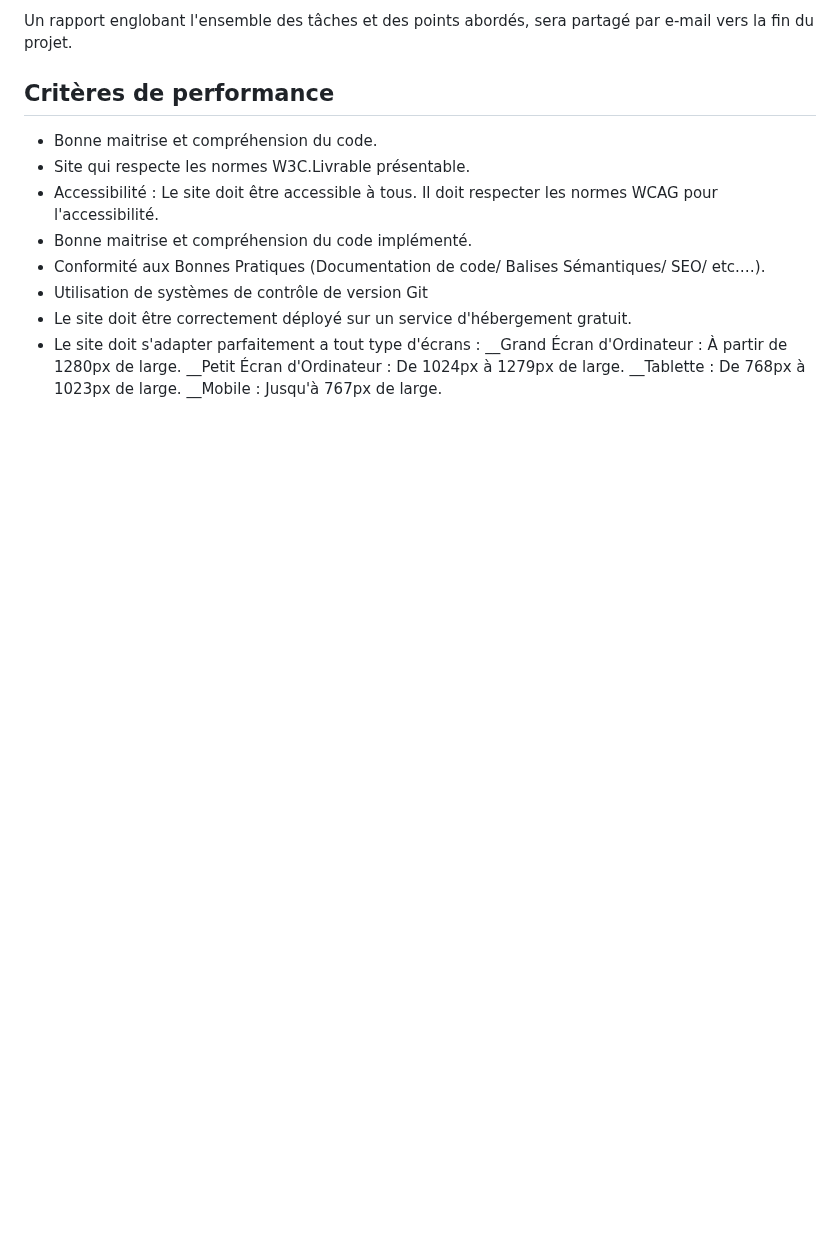
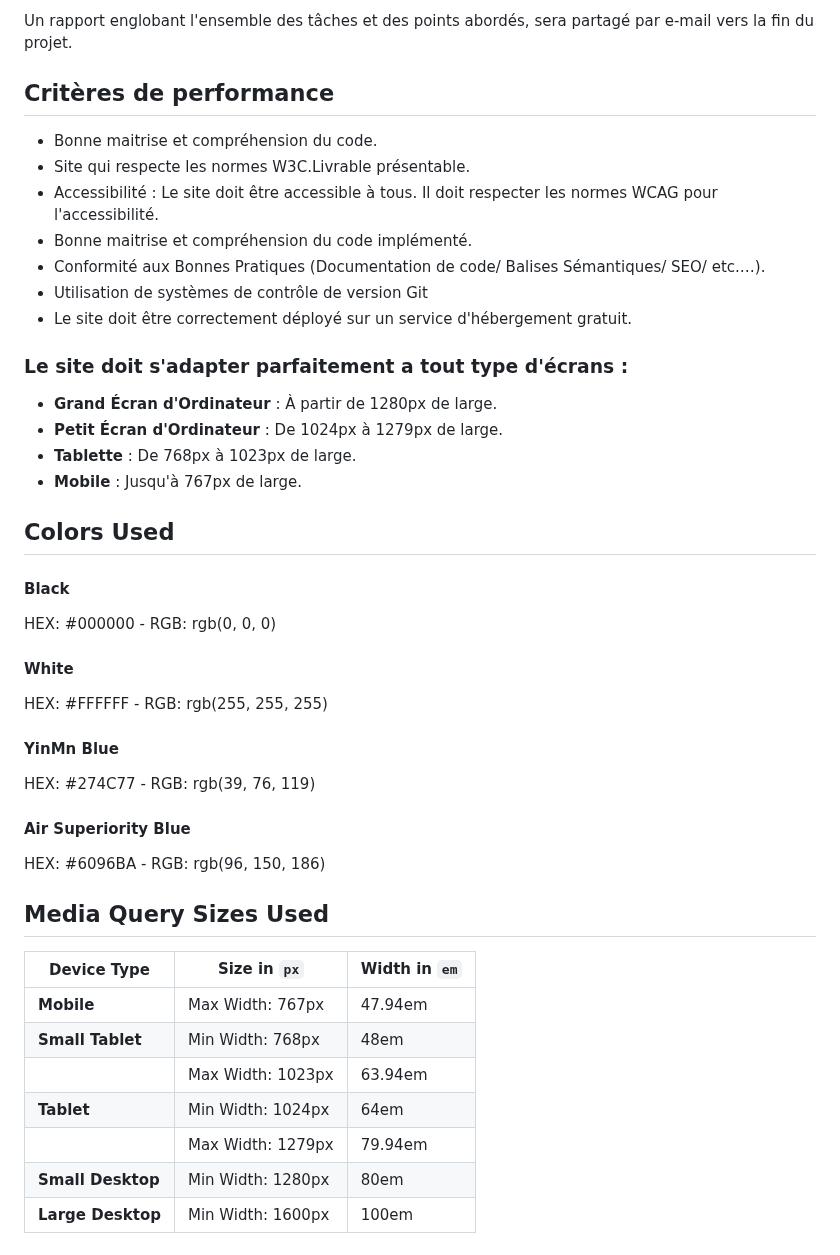
Before and after one commit to Ibrahim-Nidam/Ibrahim_Nidam_ToDo, a Markdown page: README.md, the part around one of its changes. GitHub-like rendering; blank space fills up the shorter version.

```diff
--- a/README.md
+++ b/README.md
@@ -130,8 +127,40 @@ Un rapport englobant l'ensemble des tâches et des points abordés, sera partag
 - Conformité aux Bonnes Pratiques (Documentation de code/ Balises Sémantiques/ SEO/ etc.…).
 - Utilisation de systèmes de contrôle de version Git
 - Le site doit être correctement déployé sur un service d'hébergement gratuit.
-- Le site doit s'adapter parfaitement a tout type d'écrans :
-__Grand Écran d'Ordinateur : À partir de 1280px de large.
-__Petit Écran d'Ordinateur : De 1024px à 1279px de large.
-__Tablette : De 768px à 1023px de large.
-__Mobile : Jusqu'à 767px de large.
+
+### Le site doit s'adapter parfaitement a tout type d'écrans :
+
+- **Grand Écran d'Ordinateur** : À partir de 1280px de large.
+- **Petit Écran d'Ordinateur** : De 1024px à 1279px de large.
+- **Tablette** : De 768px à 1023px de large.
+- **Mobile** : Jusqu'à 767px de large.
+
+## **Colors Used**
+
+#### Black
+
+<span style="color: #000000; background-color: #FFF; padding: 2px 8px; border-radius: 3px;">HEX: #000000</span> - RGB: rgb(0, 0, 0)
+
+#### White
+
+<span style="color: #FFFFFF; background-color: #000; padding: 2px 8px; border-radius: 3px;">HEX: #FFFFFF</span> - RGB: rgb(255, 255, 255)
+
+#### YinMn Blue
+
+<span style="color: #000; background-color: #274C77; padding: 2px 8px; border-radius: 3px;">HEX: #274C77</span> - RGB: rgb(39, 76, 119)
+
+#### Air Superiority Blue
+
+<span style="color: #000; background-color: #6096BA; padding: 2px 8px; border-radius: 3px;">HEX: #6096BA</span> - RGB: rgb(96, 150, 186)
+
+## **Media Query Sizes Used**
+
+| Device Type       | Size in `px`      | Width in `em` |
+| ----------------- | ----------------- | ------------- |
+| **Mobile**        | Max Width: 767px  | 47.94em       |
+| **Small Tablet**  | Min Width: 768px  | 48em          |
+|                   | Max Width: 1023px | 63.94em       |
+| **Tablet**        | Min Width: 1024px | 64em          |
+|                   | Max Width: 1279px | 79.94em       |
+| **Small Desktop** | Min Width: 1280px | 80em          |
+| **Large Desktop** | Min Width: 1600px | 100em         |
```
Also changed, not shown: other parts of README.md (+15 -18 lines).
